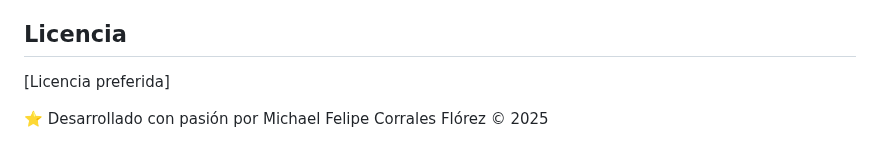
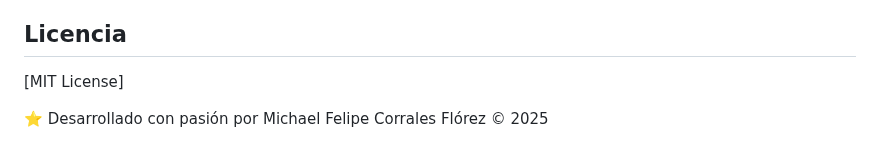
Before and after one commit to Klooy/LandingCV-MFCF, a Markdown page: README.md, the part around the change. GitHub-like rendering.

Commit message:
Update README.md
fix license

```diff
--- a/README.md
+++ b/README.md
@@ -203,6 +203,6 @@ Los iconos y elementos visuales están inspirados en el anime Naruto, específic
 
 ## Licencia
 
-[Licencia preferida]
+[MIT License]
 
 ⭐️ Desarrollado con pasión por Michael Felipe Corrales Flórez © 2025
```
